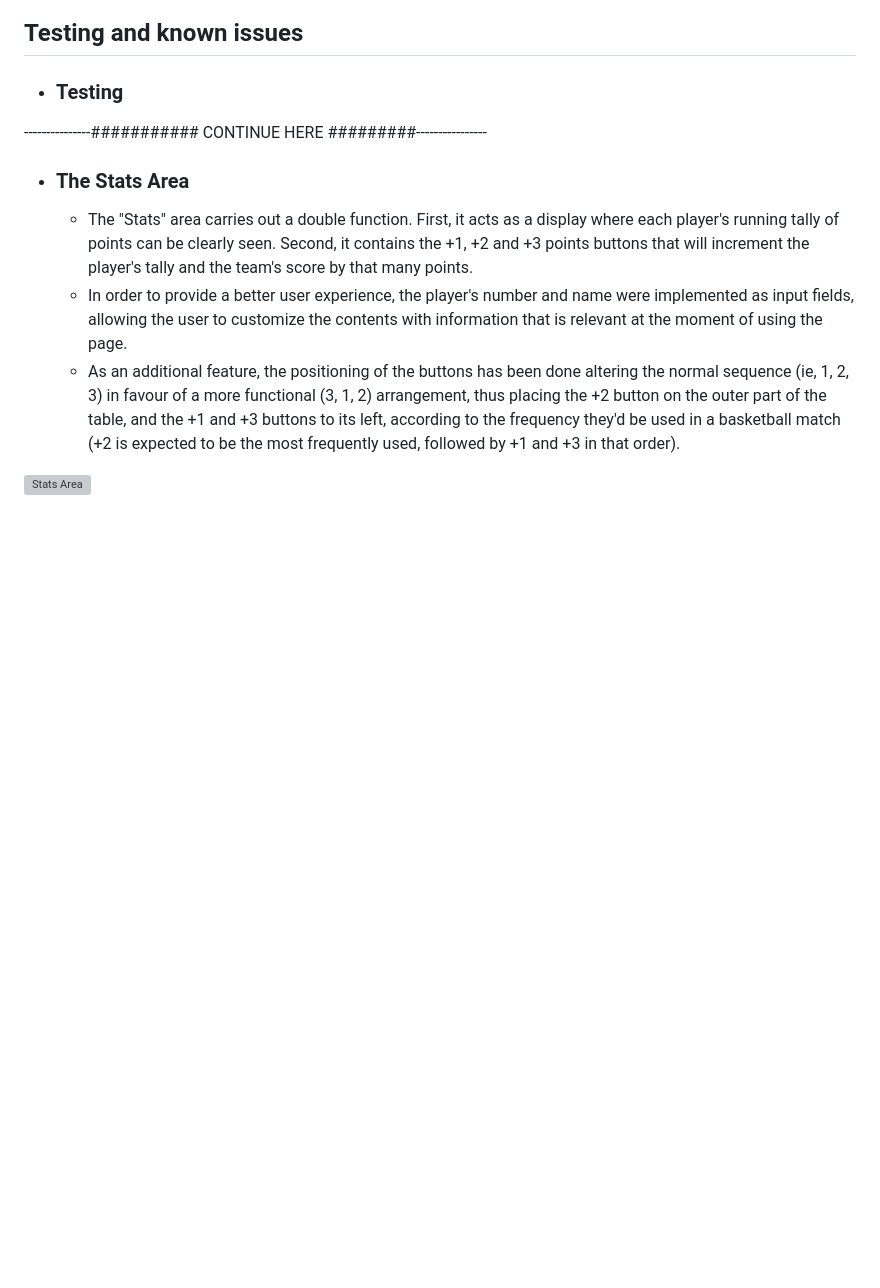
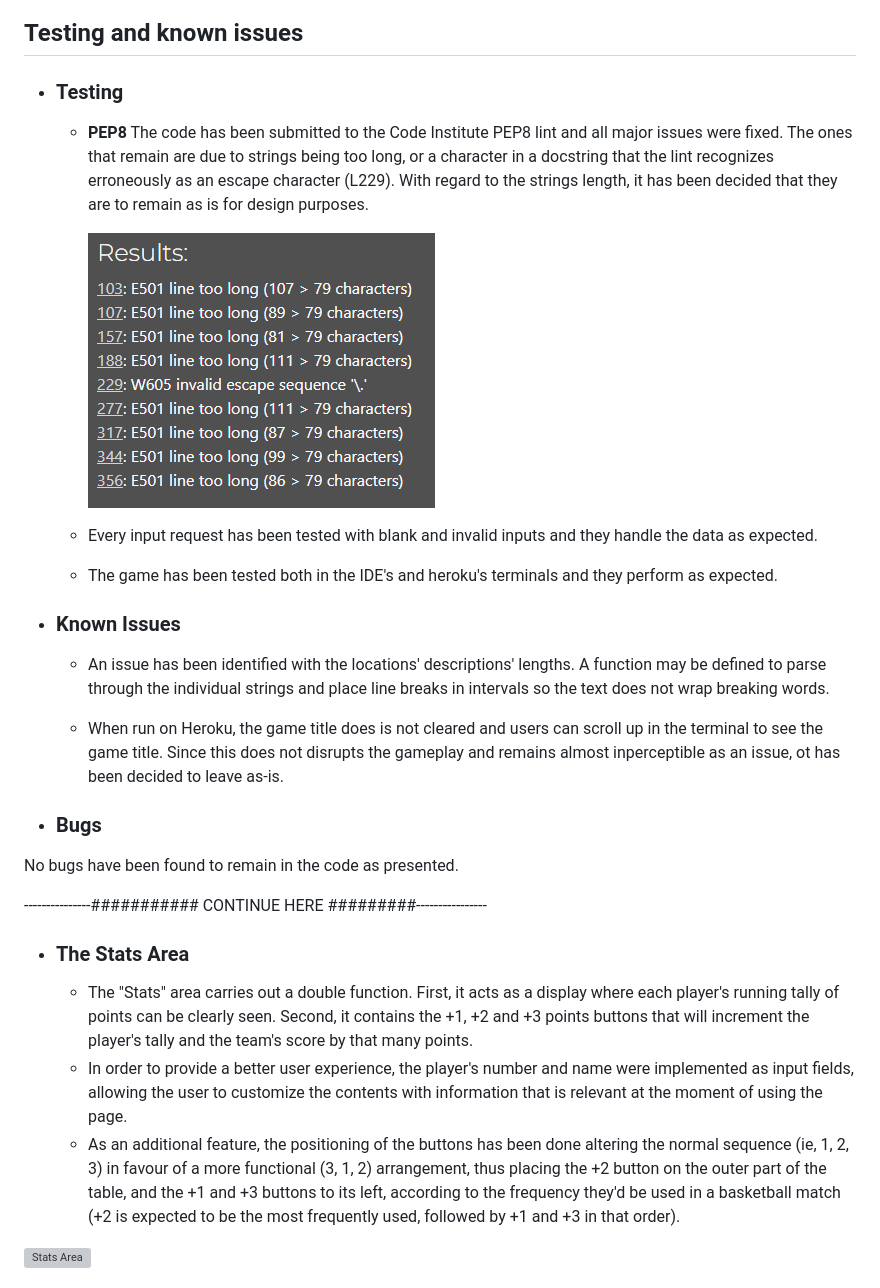
Before and after one commit to jbocciadev/PP3_Diego_Santacarmen, a Markdown page: README.md, the part around the change printed below. Drawn GitHub-style; pictures changed too: assets/media/pep8.PNG (added); blank space fills up the shorter version; grey boxes are pictures that could not be loaded.

Commit message:
Add Testing section to README.

```diff
--- a/README.md
+++ b/README.md
@@ -102,6 +145,23 @@ The player is presented with the facts of the case and sent to the crime scene.
 ## Testing and known issues
 
   - ### __Testing__
+
+    - __PEP8__ The code has been submitted to the Code Institute PEP8 lint and all major issues were fixed. The ones that remain are due to strings being too long, or a character in a docstring that the lint recognizes erroneously as an escape character (L229). With regard to the strings length, it has been decided that they are to remain as is for design purposes.
+
+      ![PEP8](/assets/media/pep8.PNG)
+
+    - Every input request has been tested with blank and invalid inputs and they handle the data as expected.
+
+    - The game has been tested both in the IDE's and heroku's terminals and they perform as expected.
+
+  - ### __Known Issues__
+
+    - An issue has been identified with the locations' descriptions' lengths. A function may be defined to parse through the individual strings and place line breaks in intervals so the text does not wrap breaking words.
+
+    - When run on Heroku, the game title does is not cleared and users can scroll up in the terminal to see the game title. Since this does not disrupts the gameplay and remains almost inperceptible as an issue, ot has been decided to leave as-is.
+
+  - ### __Bugs__
+  No bugs have been found to remain in the code as presented.
 
 
 
```
Also changed, not shown: other parts of README.md (+43 -0 lines), 1 other file.
